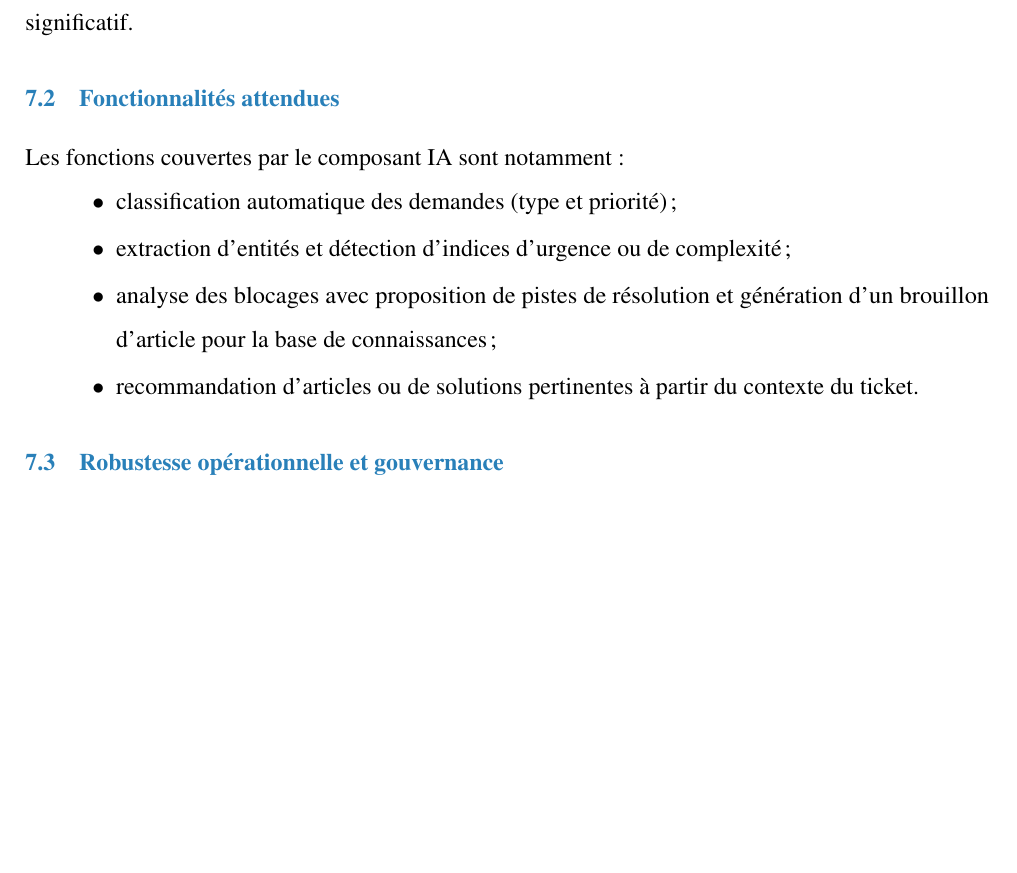
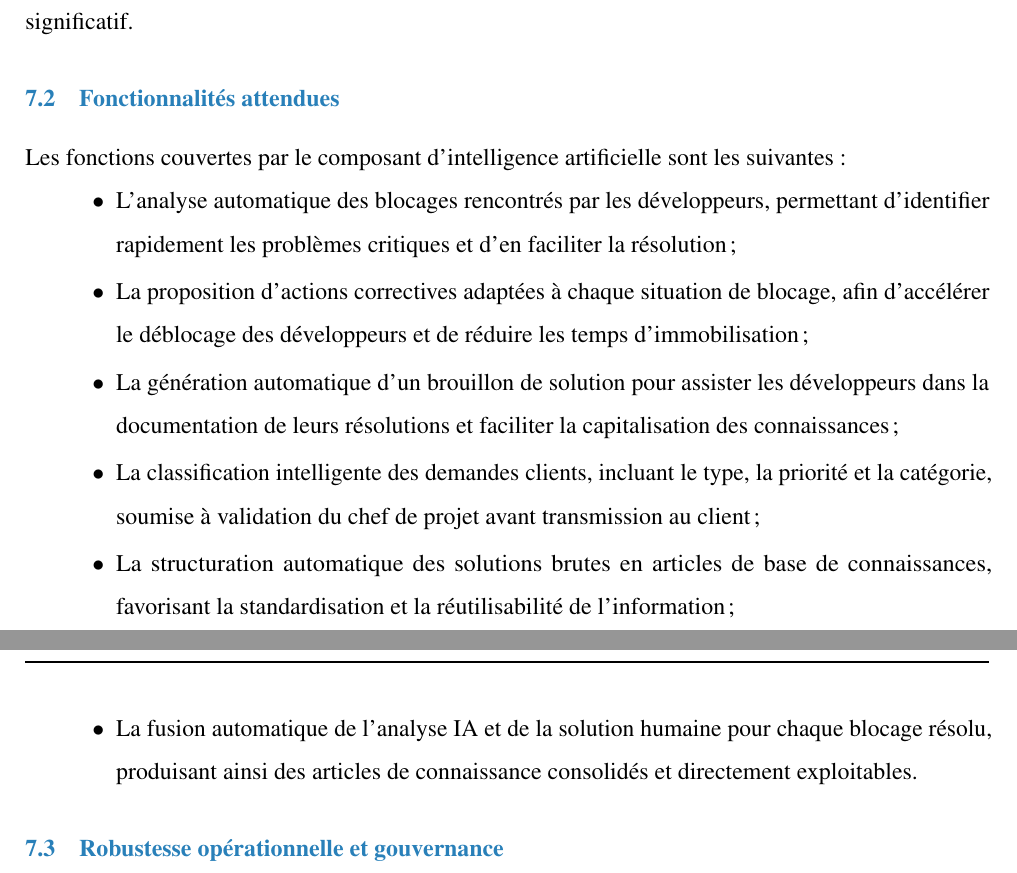
Before and after one commit to rihab-dev/Rapport-PFE, a LaTeX document (rapport.tex, which reads tex/chapitre5.tex): part of page 167 of 190 before the commit and two parts of pages 167 and 168 of 191 after it, the two joined at a grey line, cut so that both start at the same text, the shorter picture padded with empty space. Compiled offline with pdfLaTeX.

Commit message:
v eya 21 mai

```diff
--- a/tex/chapitre5.tex
+++ b/tex/chapitre5.tex
@@ -1021,12 +1021,15 @@ Dans le cadre du présent sprint, l'intégration de l'intelligence artificielle
 Le modèle retenu pour l'expérimentation est LLaMA~3.3 (70B), exploité via l'API Groq Cloud. Ce choix se justifie par la qualité des réponses en langue française technique, la possibilité d'obtenir des sorties structurées (format JSON) pour une intégration automatisée, des temps de latence compatibles avec l'usage interactif et une tarification permettant une phase d'évaluation sans investissement initial significatif.
 
 \subsubsection{Fonctionnalités attendues}
-Les fonctions couvertes par le composant IA sont notamment :
+Les fonctions couvertes par le composant d'intelligence artificielle sont les suivantes :
+
 \begin{itemize}[nosep,leftmargin=1.6cm,topsep=0pt,itemsep=2pt,label=$\bullet$]
-\item classification automatique des demandes (type et priorité) ;
-\item extraction d'entités et détection d'indices d'urgence ou de complexité ;
-\item analyse des blocages avec proposition de pistes de résolution et génération d'un brouillon d'article pour la base de connaissances ;
-\item recommandation d'articles ou de solutions pertinentes à partir du contexte du ticket.
+\item L'analyse automatique des blocages rencontrés par les développeurs, permettant d'identifier rapidement les problèmes critiques et d'en faciliter la résolution ;
+\item La proposition d'actions correctives adaptées à chaque situation de blocage, afin d'accélérer le déblocage des développeurs et de réduire les temps d'immobilisation ;
+\item La génération automatique d'un brouillon de solution pour assister les développeurs dans la documentation de leurs résolutions et faciliter la capitalisation des connaissances ;
+\item La classification intelligente des demandes clients, incluant le type, la priorité et la catégorie, soumise à validation du chef de projet avant transmission au client ;
+\item La structuration automatique des solutions brutes en articles de base de connaissances, favorisant la standardisation et la réutilisabilité de l'information ;
+\item La fusion automatique de l'analyse IA et de la solution humaine pour chaque blocage résolu, produisant ainsi des articles de connaissance consolidés et directement exploitables.
 \end{itemize}
 
 \subsubsection{Robustesse opérationnelle et gouvernance}
```
